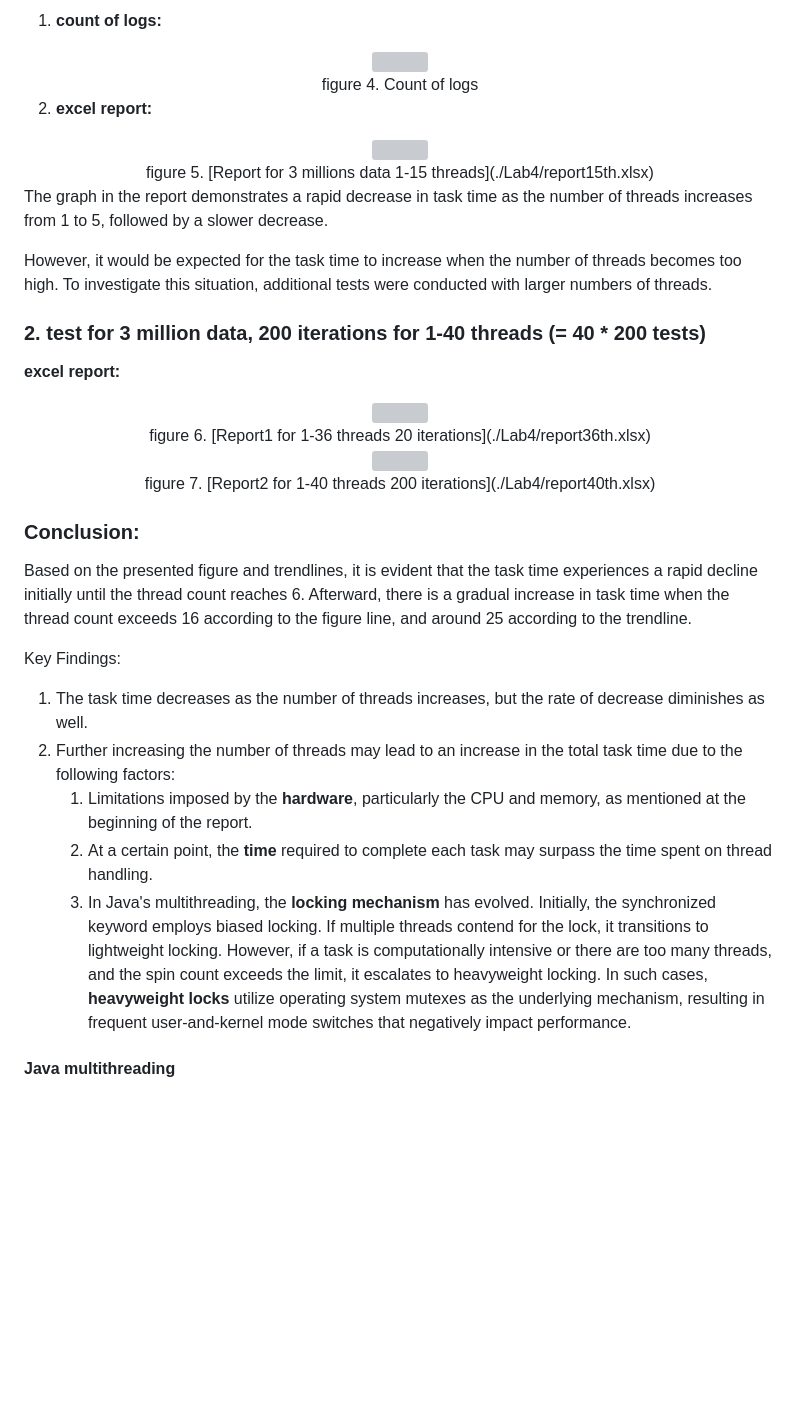
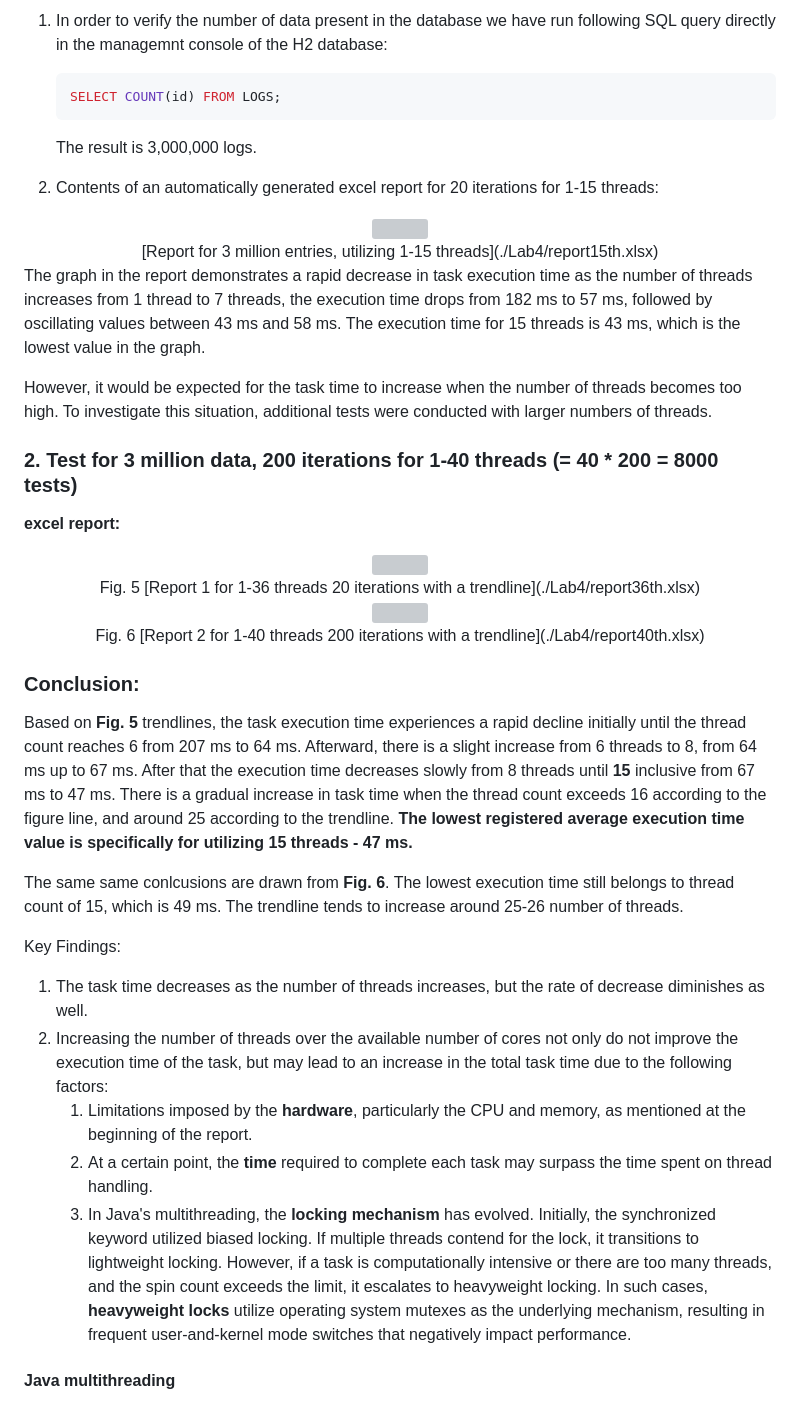
Before and after one commit to DuGuYifei/SSO, a Markdown page: documents/Lab4-Conclusions.md, the part around one of its changes. Drawn GitHub-style; blank space fills up the shorter version; grey boxes are pictures that could not be loaded.

````diff
--- a/documents/Lab4-Conclusions.md
+++ b/documents/Lab4-Conclusions.md
@@ -209,52 +209,54 @@ Notably, from the outliers and variance from threads 4-12 which is 142, the exec
 
-1. **count of logs:**
+1. In order to verify the number of data present in the database we have run following SQL query directly in the managemnt console of the H2 database:
 
-<div align="center">
-<img src="Lab4/dataCount3m.jpg" width="350">
-</div>
-<div align="center">figure 4. Count of logs</div>
+    ```sql
+    SELECT COUNT(id) FROM LOGS;
+    ```
 
-2. **excel report:**
-<div align="center">
-<img src="Lab4/report15th.jpg" width="700">
-</div>
-<div align="center">
-   figure 5. [Report for 3 millions data 1-15 threads](./Lab4/report15th.xlsx)
-</div>
+    The result is 3,000,000 logs.
 
+2. Contents of an automatically generated excel report for 20 iterations for 1-15 threads:
+ <div align="center">
+ <img src="Lab4/report15th.jpg" width="700">
+ </div>
+ <div align="center">
+    [Report for 3 million entries, utilizing 1-15 threads](./Lab4/report15th.xlsx)
+ </div>
 
-The graph in the report demonstrates a rapid decrease in task time as the number of threads increases from 1 to 5, followed by a slower decrease.
+The graph in the report demonstrates a rapid decrease in task execution time as the number of threads increases from 1 thread to 7 threads, the execution time drops from 182 ms to 57 ms, followed by oscillating values between 43 ms and 58 ms. The execution time for 15 threads is 43 ms, which is the lowest value in the graph.
 
 However, it would be expected for the task time to increase when the number of threads becomes too high. To investigate this situation, additional tests were conducted with larger numbers of threads.
 
-### 2. test for 3 million data, 200 iterations for 1-40 threads (= 40 \* 200 tests)
+### 2. Test for 3 million data, 200 iterations for 1-40 threads (= 40 \* 200 = 8000 tests)
 
 **excel report:**
+
 <div align="center">
 <img src="Lab4/report36th.jpg" width="700">
 </div>
 <div align="center">
-    figure 6. [Report1 for 1-36 threads 20 iterations](./Lab4/report36th.xlsx)
+    Fig. 5 [Report 1 for 1-36 threads 20 iterations with a trendline](./Lab4/report36th.xlsx)
 </div>
 <div align="center">
 <img src="Lab4/report40th.jpg" width="700">
 </div>
 <div align="center">
-    figure 7. [Report2 for 1-40 threads 200 iterations](./Lab4/report40th.xlsx)
+    Fig. 6 [Report 2 for 1-40 threads 200 iterations with a trendline](./Lab4/report40th.xlsx)
 </div>
-
 
 ### Conclusion:
 
-Based on the presented figure and trendlines, it is evident that the task time experiences a rapid decline initially until the thread count reaches 6. Afterward, there is a gradual increase in task time when the thread count exceeds 16 according to the figure line, and around 25 according to the trendline.
+Based on **Fig. 5** trendlines, the task execution time experiences a rapid decline initially until the thread count reaches 6 from 207 ms to 64 ms. Afterward, there is a slight increase from 6 threads to 8, from 64 ms up to 67 ms. After that the execution time decreases slowly from 8 threads until **15** inclusive from 67 ms to 47 ms. There is a gradual increase in task time when the thread count exceeds 16 according to the figure line, and around 25 according to the trendline. **The lowest registered average execution time value is specifically for utilizing 15 threads - 47 ms.**
+
+The same same conlcusions are drawn from **Fig. 6**. The lowest execution time still belongs to thread count of 15, which is 49 ms. The trendline tends to increase around 25-26 number of threads.
 
 Key Findings:
 
 1. The task time decreases as the number of threads increases, but the rate of decrease diminishes as well.
-2. Further increasing the number of threads may lead to an increase in the total task time due to the following factors:
-   1. Limitations imposed by the **hardware**, particularly the CPU and memory, as mentioned at the beginning of the report.
-   2. At a certain point, the **time** required to complete each task may surpass the time spent on thread handling.
-   3. In Java's multithreading, the **locking mechanism** has evolved. Initially, the synchronized keyword employs biased locking. If multiple threads contend for the lock, it transitions to lightweight locking. However, if a task is computationally intensive or there are too many threads, and the spin count exceeds the limit, it escalates to heavyweight locking. In such cases, **heavyweight locks** utilize operating system mutexes as the underlying mechanism, resulting in frequent user-and-kernel mode switches that negatively impact performance.
+2. Increasing the number of threads over the available number of cores not only do not improve the execution time of the task, but may lead to an increase in the total task time due to the following factors:
+    1. Limitations imposed by the **hardware**, particularly the CPU and memory, as mentioned at the beginning of the report.
+    2. At a certain point, the **time** required to complete each task may surpass the time spent on thread handling.
+    3. In Java's multithreading, the **locking mechanism** has evolved. Initially, the synchronized keyword utilized biased locking. If multiple threads contend for the lock, it transitions to lightweight locking. However, if a task is computationally intensive or there are too many threads, and the spin count exceeds the limit, it escalates to heavyweight locking. In such cases, **heavyweight locks** utilize operating system mutexes as the underlying mechanism, resulting in frequent user-and-kernel mode switches that negatively impact performance.
 
 #### Java multithreading
 
````
Also changed, not shown: other parts of documents/Lab4-Conclusions.md (+48 -48 lines).
